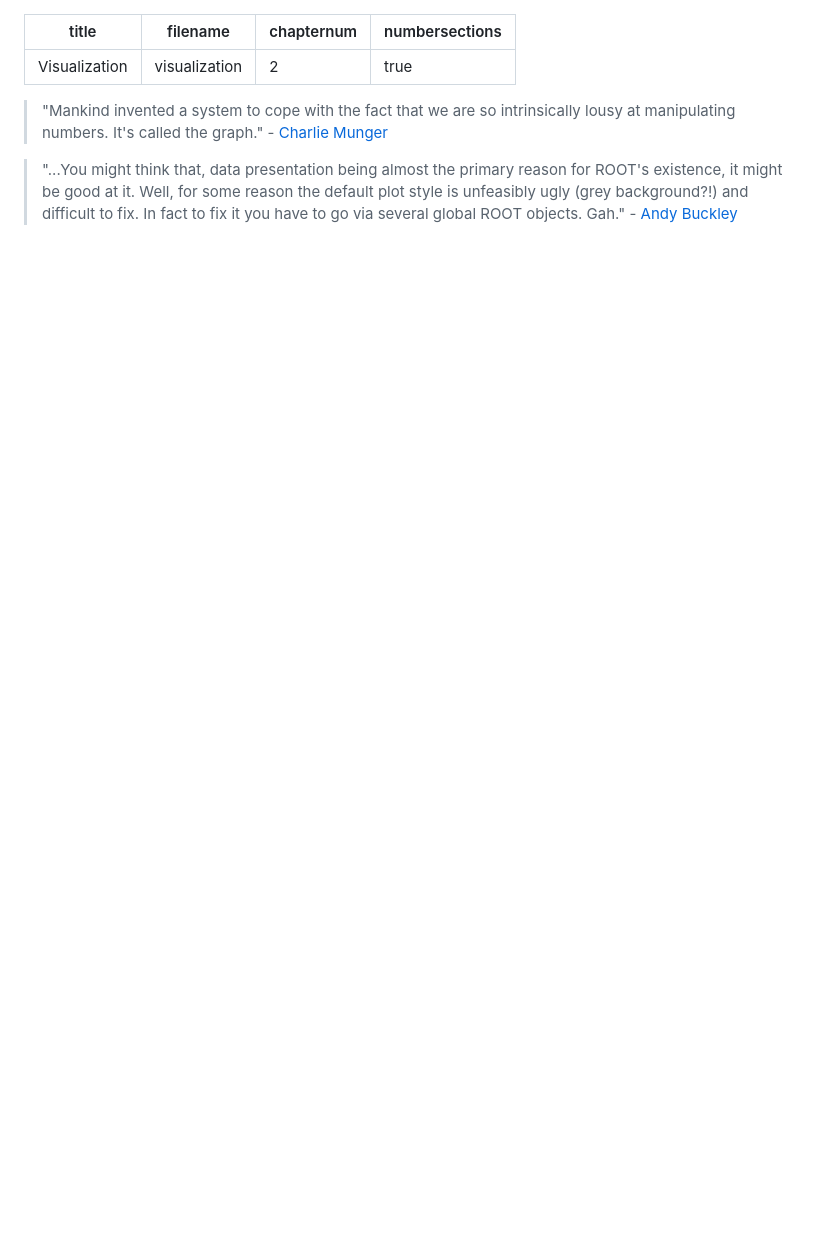
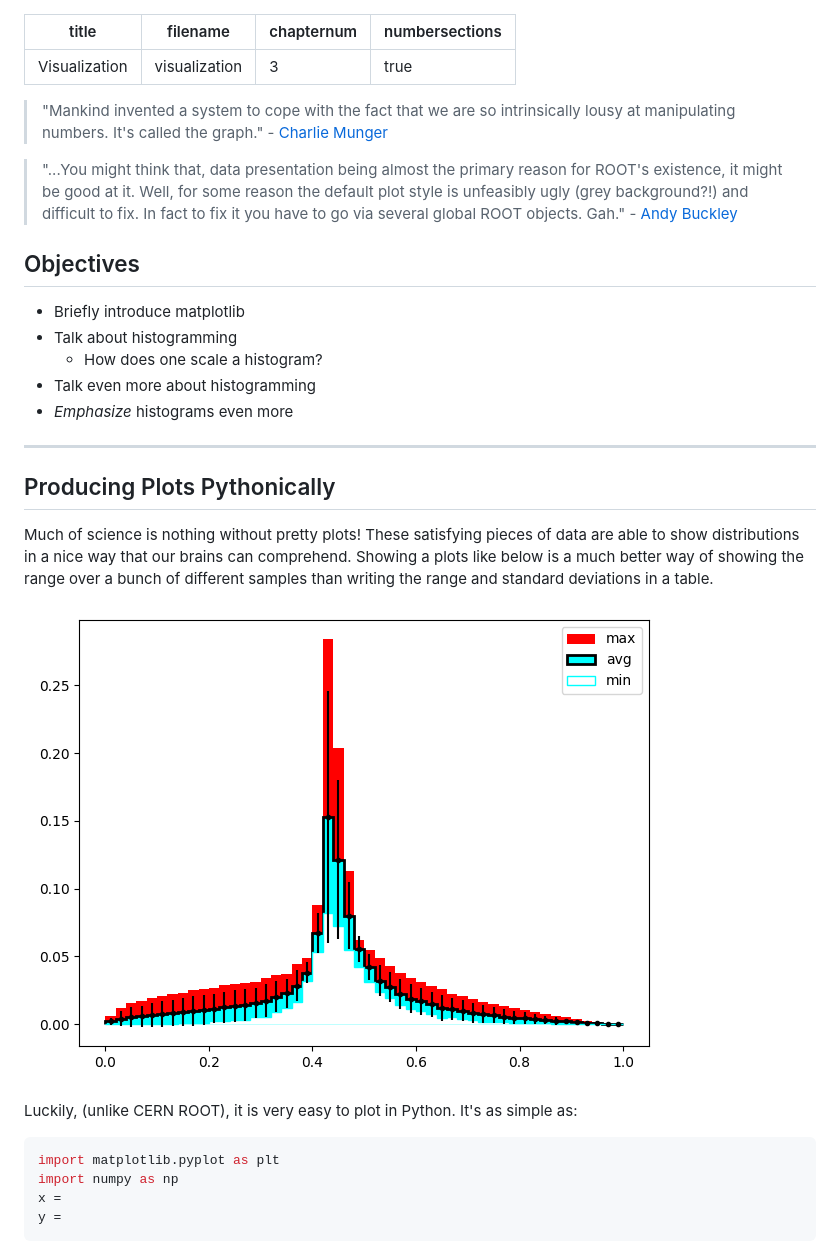
Before and after one commit to MohitS704/ParticleCoding, a Markdown page: visualization.md, the part around the change. Drawn GitHub-style; pictures changed too: media/histogram_example.png (added); blank space fills up the shorter version.

Commit message:
added chapters

````diff
--- a/visualization.md
+++ b/visualization.md
@@ -1,10 +1,35 @@
 ---
 title: Visualization
 filename: visualization
-chapternum: '2'
+chapternum: '3'
 numbersections: true
 ---
 
 > "Mankind invented a system to cope with the fact that we are so intrinsically lousy at manipulating numbers. It's called the graph." - [Charlie Munger](https://en.wikipedia.org/wiki/Charlie_Munger)
 
 > "...You might think that, data presentation being almost the primary reason for ROOT's existence, it might be good at it. Well, for some reason the default plot style is unfeasibly ugly (grey background?!) and difficult to fix. In fact to fix it you have to go via several global ROOT objects. Gah." - [Andy Buckley](https://www.ppe.gla.ac.uk/~abuckley/)
+
+## Objectives
+
+* Briefly introduce matplotlib
+* Talk about histogramming
+  * How does one scale a histogram?
+* Talk even more about histogramming
+* _Emphasize_ histograms even more
+
+***
+
+## Producing Plots Pythonically
+
+Much of science is nothing without pretty plots! These satisfying pieces of data are able to show distributions in a nice way that our brains can comprehend. Showing a plots like below is a much better way of showing the range over a bunch of different samples than writing the range and standard deviations in a table.
+
+![A histogram showing the maximum and minimum values for a distribution for a bunch of samples. Errors shown are the standard deviation](media/histogram_example.png)
+
+Luckily, (unlike CERN ROOT), it is very easy to plot in Python. It's as simple as:
+
+```python
+import matplotlib.pyplot as plt
+import numpy as np
+x =
+y =
+```
````
Also changed, not shown: documentation.md (+52 -4 lines), index.md (+0 -4 lines), speed.md (added, +20 -0 lines).
